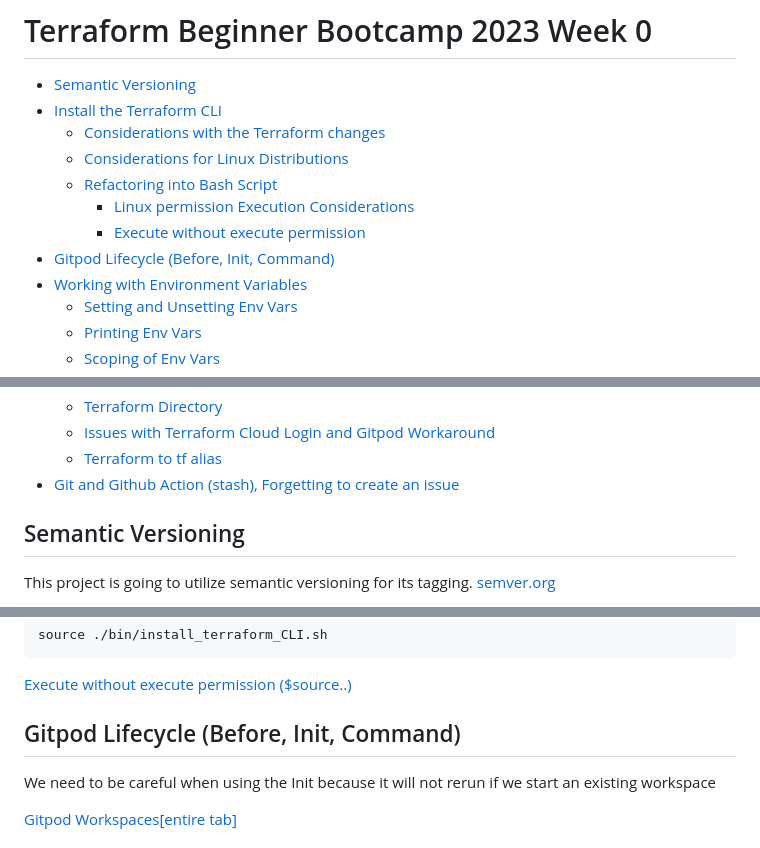
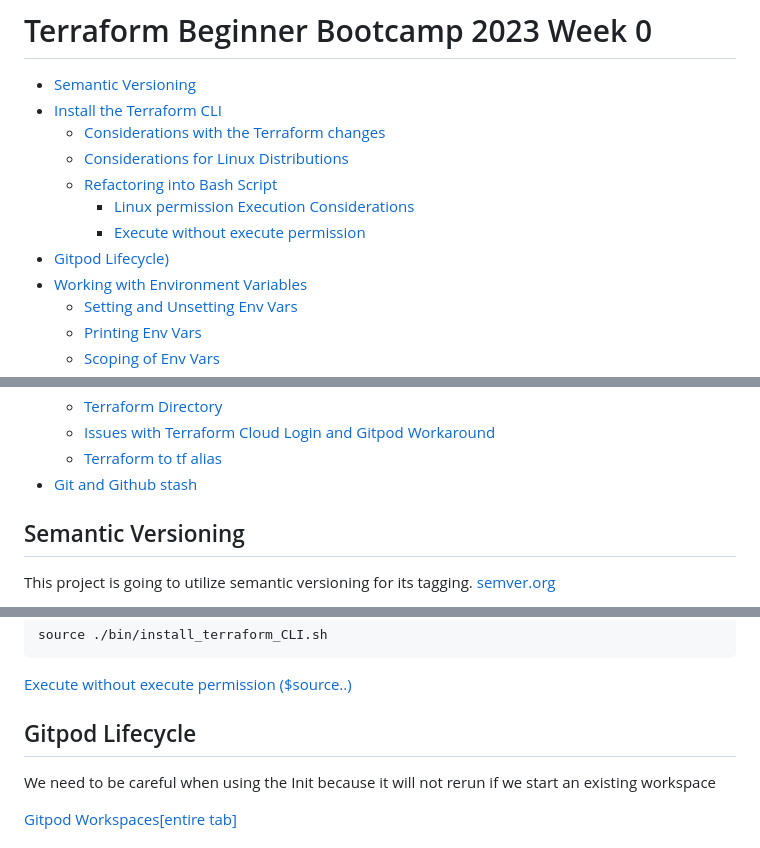
Before and after one commit to agoetee/terraform-beginner-bootcamp-2023, a Markdown page: journal/week-0.md, 3 parts joined by grey strips. Rendered like a GitHub page.

````diff
--- a/journal/week-0.md
+++ b/journal/week-0.md
@@ -7,7 +7,7 @@
   * [Refactoring into Bash Script](#refactoring-into-bash-script)
     + [Linux permission Execution Considerations](#linux-permission-execution-considerations)
     + [Execute without execute permission](#execute-without-execute-permission)
-- [Gitpod Lifecycle (Before, Init, Command)](#gitpod-lifecycle-before-init-command)
+- [Gitpod Lifecycle)](#gitpod-lifecycle)
 - [Working with Environment Variables](#working-with-environment-variables)
   * [Setting and Unsetting Env Vars](#setting-and-unsetting-env-vars)
   * [Printing Env Vars](#printing-env-vars)
@@ -28,7 +28,7 @@
   * [Terraform Directory](#terraform-directory)
   * [Issues with Terraform Cloud Login and Gitpod Workaround](#issues-with-terraform-cloud-login-and-gitpod-workaround)
   * [Terraform to tf alias](#terraform-to-tf-alias)
-- [Git and Github Action (stash), Forgetting to create an issue](#git-and-github-action-stash-forgetting-to-create-an-issue)
+- [Git and Github stash](#git-and-github-stash)
 
 
 
@@ -108,7 +108,7 @@ source ./bin/install_terraform_CLI.sh
 ```
  [Execute without execute permission ($source..)](https://www.baeldung.com/linux/run-not-executable-script)
 
-## Gitpod Lifecycle (Before, Init, Command)
+## Gitpod Lifecycle
 
 We need to be careful when using the Init because it will not rerun if we start an existing workspace
 
````
Also changed, not shown: other parts of journal/week-0.md (+1 -1 lines).
